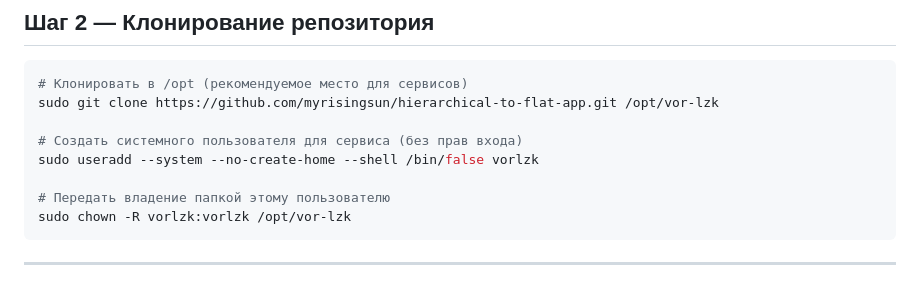
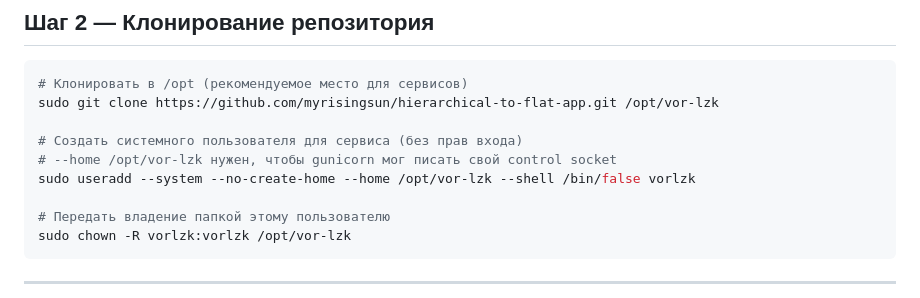
Before and after one commit to myrisingsun/hierarchical-to-flat-app, a Markdown page: INSTALLATION.md, the part around the change. Rendered like a GitHub page.

Commit message:
fix: исправлен home dir пользователя vorlzk для gunicorn control socket
gunicorn пишет control socket в $HOME. При --no-create-home без явного
--home директории /home/vorlzk не существует → Permission denied.
Установлен --home /opt/vor-lzk, где у пользователя уже есть права.

Co-Authored-By: Claude Sonnet 4.6 <noreply@anthropic.com>

```diff
--- a/INSTALLATION.md
+++ b/INSTALLATION.md
@@ -31,7 +31,8 @@ sudo apt install -y python3 python3-pip python3-venv git
 sudo git clone https://github.com/myrisingsun/hierarchical-to-flat-app.git /opt/vor-lzk
 
 # Создать системного пользователя для сервиса (без прав входа)
-sudo useradd --system --no-create-home --shell /bin/false vorlzk
+# --home /opt/vor-lzk нужен, чтобы gunicorn мог писать свой control socket
+sudo useradd --system --no-create-home --home /opt/vor-lzk --shell /bin/false vorlzk
 
 # Передать владение папкой этому пользователю
 sudo chown -R vorlzk:vorlzk /opt/vor-lzk
```
